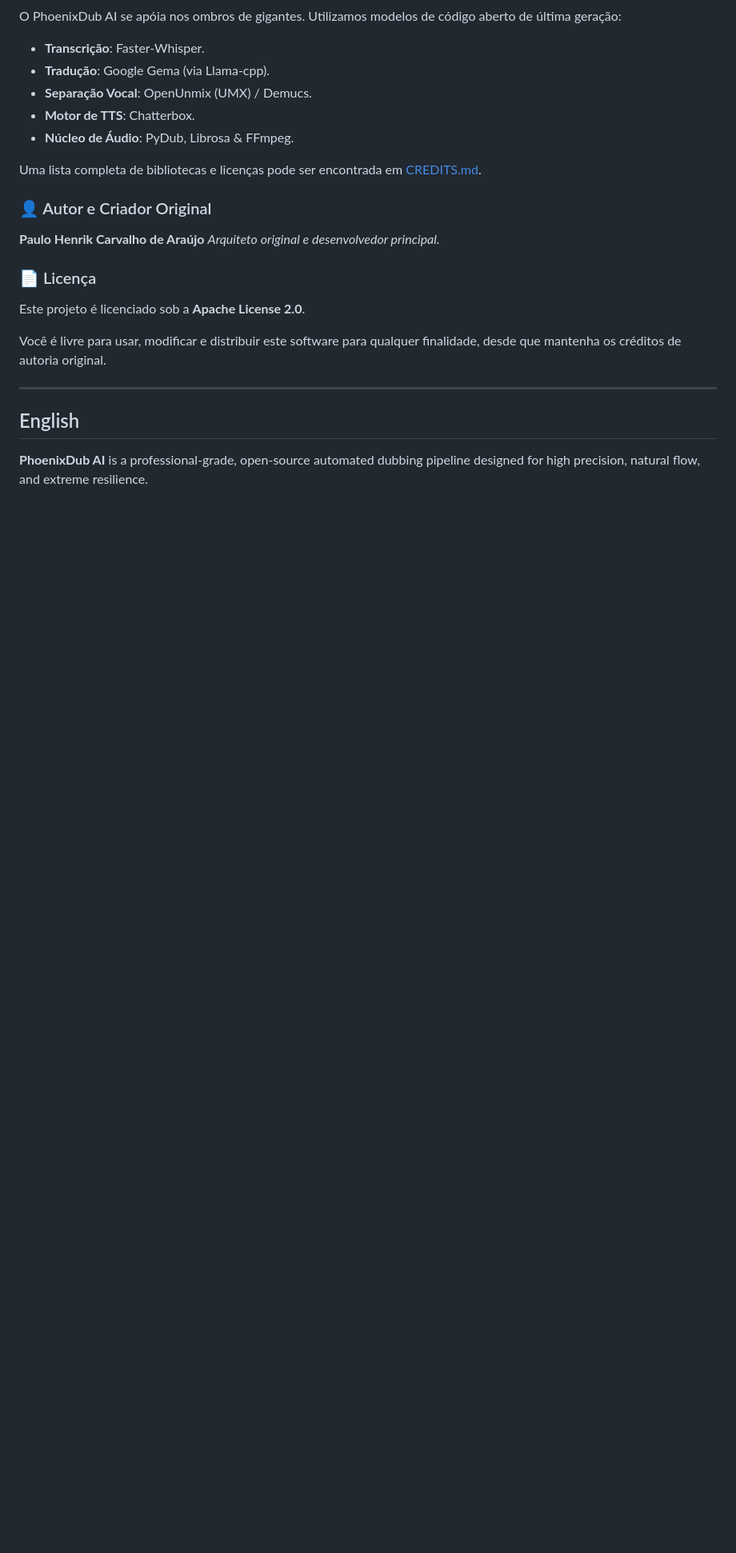
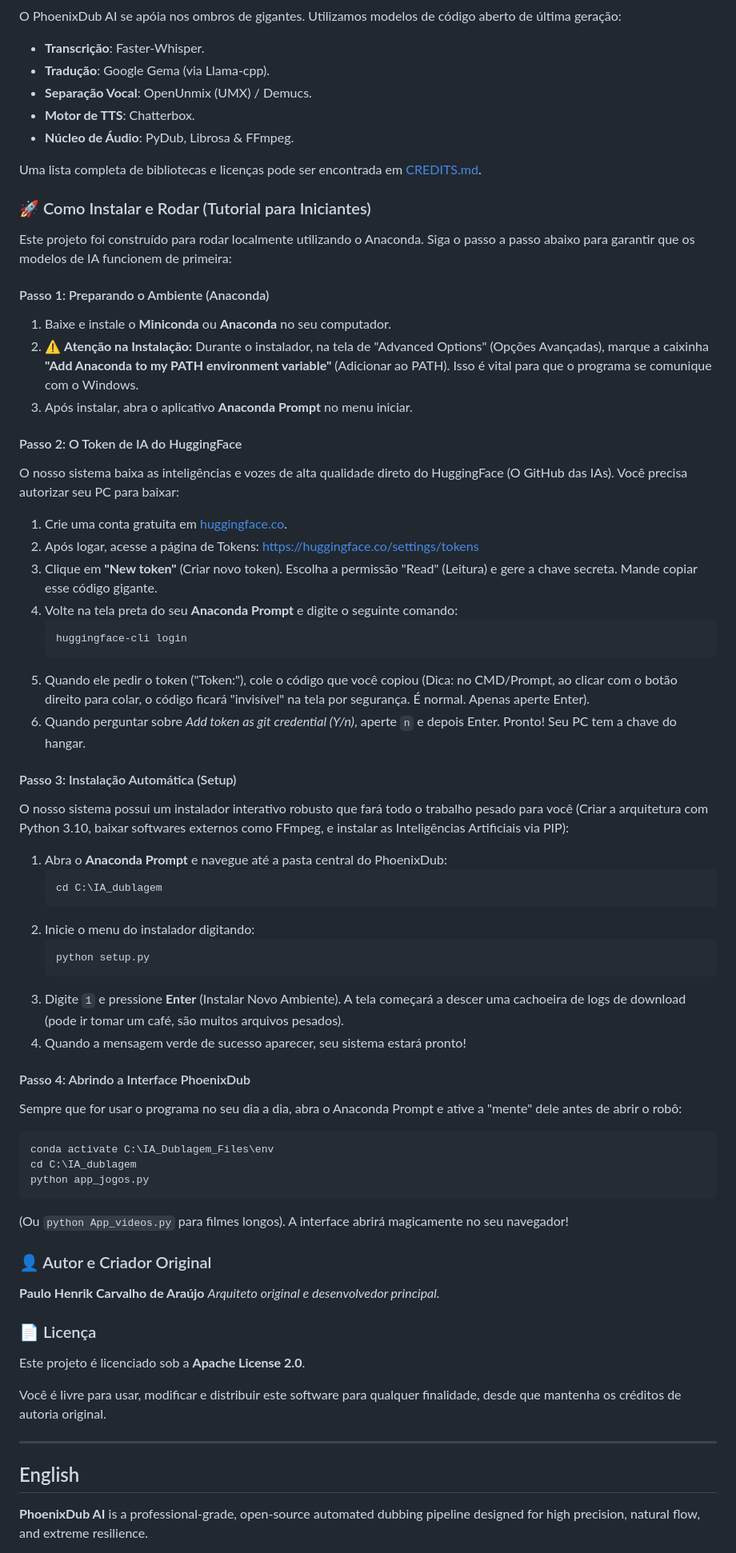
Before and after one commit to NarraVox/PhoenixDub-AI, a Markdown page: README.md, the part around one of its changes. Shown at 80% size. Drawn GitHub-style; blank space fills up the shorter version.

````diff
--- a/README.md
+++ b/README.md
@@ -30,6 +30,49 @@ O PhoenixDub AI se apóia nos ombros de gigantes. Utilizamos modelos de código
 *   **Núcleo de Áudio**: PyDub, Librosa & FFmpeg.
 
 Uma lista completa de bibliotecas e licenças pode ser encontrada em [CREDITS.md](./CREDITS.md).
+
+### 🚀 Como Instalar e Rodar (Tutorial para Iniciantes)
+
+Este projeto foi construído para rodar localmente utilizando o Anaconda. Siga o passo a passo abaixo para garantir que os modelos de IA funcionem de primeira:
+
+#### Passo 1: Preparando o Ambiente (Anaconda)
+1. Baixe e instale o **Miniconda** ou **Anaconda** no seu computador.
+2. ⚠️ **Atenção na Instalação:** Durante o instalador, na tela de "Advanced Options" (Opções Avançadas), marque a caixinha **"Add Anaconda to my PATH environment variable"** (Adicionar ao PATH). Isso é vital para que o programa se comunique com o Windows.
+3. Após instalar, abra o aplicativo **Anaconda Prompt** no menu iniciar.
+
+#### Passo 2: O Token de IA do HuggingFace
+O nosso sistema baixa as inteligências e vozes de alta qualidade direto do HuggingFace (O GitHub das IAs). Você precisa autorizar seu PC para baixar:
+1. Crie uma conta gratuita em [huggingface.co](https://huggingface.co/).
+2. Após logar, acesse a página de Tokens: [https://huggingface.co/settings/tokens](https://huggingface.co/settings/tokens)
+3. Clique em **"New token"** (Criar novo token). Escolha a permissão "Read" (Leitura) e gere a chave secreta. Mande copiar esse código gigante.
+4. Volte na tela preta do seu **Anaconda Prompt** e digite o seguinte comando:
+   ```bash
+   huggingface-cli login
+   ```
+5. Quando ele pedir o token ("Token:"), cole o código que você copiou (Dica: no CMD/Prompt, ao clicar com o botão direito para colar, o código ficará "invisível" na tela por segurança. É normal. Apenas aperte Enter).
+6. Quando perguntar sobre *Add token as git credential (Y/n)*, aperte `n` e depois Enter. Pronto! Seu PC tem a chave do hangar.
+
+#### Passo 3: Instalação Automática (Setup)
+O nosso sistema possui um instalador interativo robusto que fará todo o trabalho pesado para você (Criar a arquitetura com Python 3.10, baixar softwares externos como FFmpeg, e instalar as Inteligências Artificiais via PIP):
+1. Abra o **Anaconda Prompt** e navegue até a pasta central do PhoenixDub:
+   ```bash
+   cd C:\IA_dublagem
+   ```
+2. Inicie o menu do instalador digitando:
+   ```bash
+   python setup.py
+   ```
+3. Digite `1` e pressione **Enter** (Instalar Novo Ambiente). A tela começará a descer uma cachoeira de logs de download (pode ir tomar um café, são muitos arquivos pesados).
+4. Quando a mensagem verde de sucesso aparecer, seu sistema estará pronto!
+
+#### Passo 4: Abrindo a Interface PhoenixDub
+Sempre que for usar o programa no seu dia a dia, abra o Anaconda Prompt e ative a "mente" dele antes de abrir o robô:
+```bash
+conda activate C:\IA_Dublagem_Files\env
+cd C:\IA_dublagem
+python app_jogos.py
+```
+(Ou `python App_videos.py` para filmes longos). A interface abrirá magicamente no seu navegador!
 
 ### 👤 Autor e Criador Original
 
````
Also changed, not shown: other parts of README.md (+43 -0 lines).
